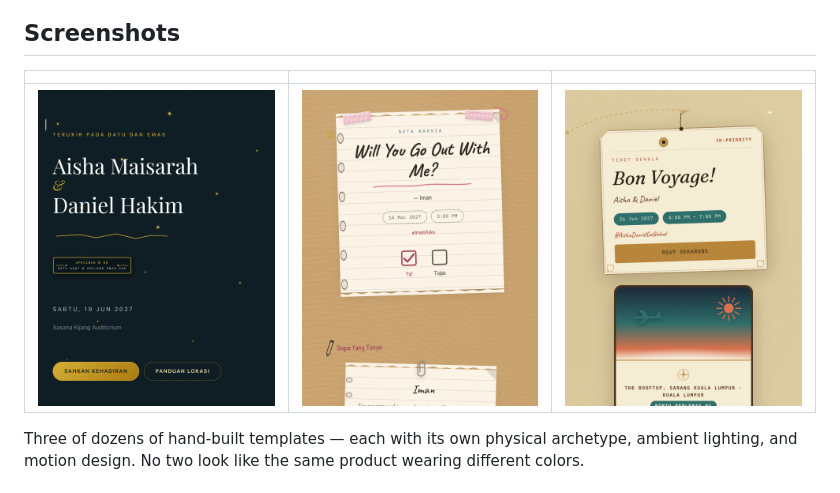
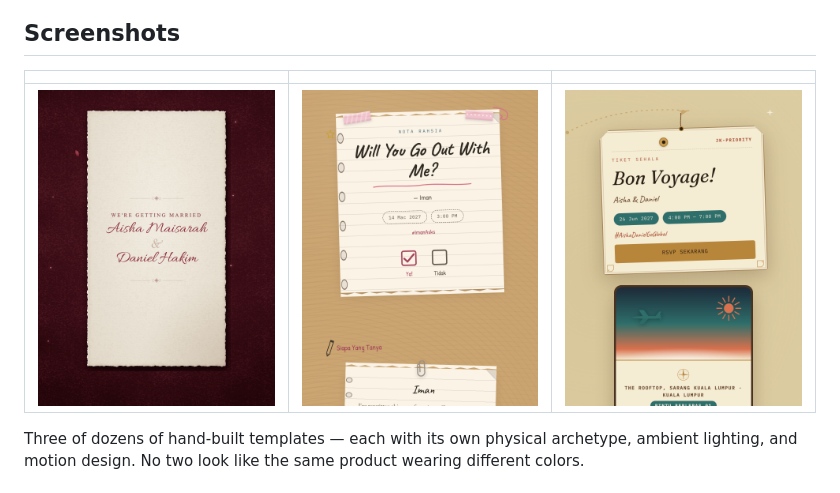
Before and after one commit to wan-ilhami/inviteje-public, a Markdown page: README.md, the part around the change. Drawn GitHub-style; pictures changed too: assets/screenshots/agate-foil.png (deleted), assets/screenshots/burgundy-velvet.png (added).

Commit message:
docs: replace retired agate-foil screenshot with burgundy-velvet
Co-Authored-By: Claude Sonnet 5.5 <noreply@anthropic.com>

```diff
--- a/README.md
+++ b/README.md
@@ -8,7 +8,7 @@ Inviteje is a multi-tenant SaaS for couples who want a wedding invitation that l
 
 | | | |
 |---|---|---|
-| ![Agate Foil](./assets/screenshots/agate-foil.png) | ![Billet Doux](./assets/screenshots/billet-doux.png) | ![Jejak Kembara](./assets/screenshots/jejak-kembara.png) |
+| ![Burgundy Velvet](./assets/screenshots/burgundy-velvet.png) | ![Billet Doux](./assets/screenshots/billet-doux.png) | ![Jejak Kembara](./assets/screenshots/jejak-kembara.png) |
 
 Three of dozens of hand-built templates — each with its own physical archetype, ambient lighting, and motion design. No two look like the same product wearing different colors.
 
```
